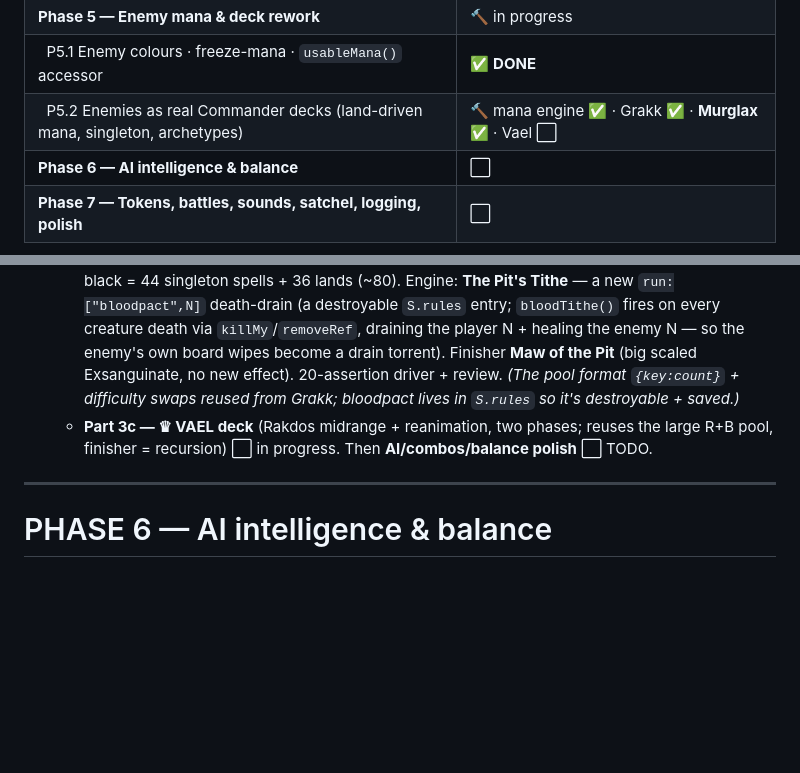
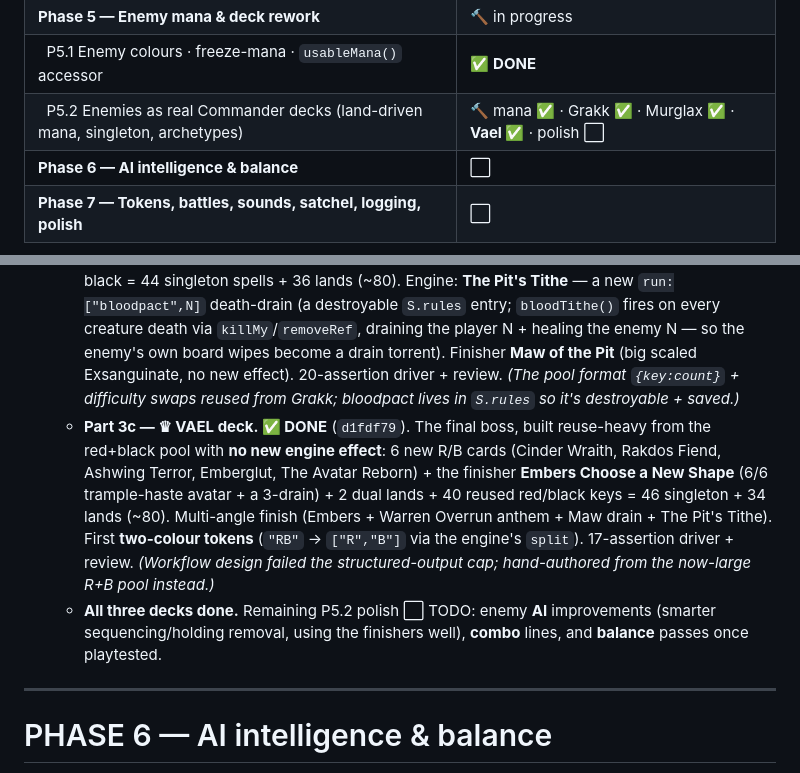
Before and after one commit to traversomatteo1999-sys/Guffs-Gauntlet, a Markdown page: SPEC.md, 2 parts joined by grey strips. GitHub-like rendering; blank space fills up the shorter version.

Commit message:
Spec: P5.2 all three decks done (Grakk/Murglax/Vael)
Co-Authored-By: Claude Opus 4.8 (1M context) <noreply@anthropic.com>

```diff
--- a/SPEC.md
+++ b/SPEC.md
@@ -45,7 +45,7 @@
 | &nbsp;&nbsp;P4.4 Enemy casts instants at instant speed in any phase (event-hooked) | ✅ **DONE (v1)** — window proposals; mid-resolver hook deferred |
 | **Phase 5 — Enemy mana & deck rework** | 🔨 in progress |
 | &nbsp;&nbsp;P5.1 Enemy colours · freeze-mana · `usableMana()` accessor | ✅ **DONE** |
-| &nbsp;&nbsp;P5.2 Enemies as real Commander decks (land-driven mana, singleton, archetypes) | 🔨 mana engine ✅ · Grakk ✅ · **Murglax ✅** · Vael ⬜ |
+| &nbsp;&nbsp;P5.2 Enemies as real Commander decks (land-driven mana, singleton, archetypes) | 🔨 mana ✅ · Grakk ✅ · Murglax ✅ · **Vael ✅** · polish ⬜ |
 | **Phase 6 — AI intelligence & balance** | ⬜ |
 | **Phase 7 — Tokens, battles, sounds, satchel, logging, polish** | ⬜ |
 
@@ -243,7 +243,8 @@ Visual-hierarchy convention (primary/secondary/tertiary), subtle per-surface bac
   - **Part 1 — land-driven mana engine. ✅ DONE** (`339ecb2`). Lands are real cards (`FX.mtn`/`swp`, `type:'land'`) drawn into the enemy's hand and **played as a mana source** (`+1`), never shown as permanents — only the mana count is; mana rocks/dorks ramp via `run:["ramp",N]`. New `S.bossLands`/`S.bossLandPlayed`; **`bossMana()` = sources + mod (+ the land it'll play next turn**, so the commander-readiness projection stays honest); `vaelUntap` refills from sources; `enterRoom` seeds `bossLands = landStart ± difficulty`. **`playEnemyLand()`** plays one land/turn from hand with an **anti-screw floor** (scrounge when behind) so games never stall; `vaelMain` plays a land then casts (cast loop excludes lands); **freeze now taps real sources**. `buildDeck(room)` reads `room.pool` (spells) + `room.lands`. 35-assertion driver + 3-dim review (1 major fix-now — projection omitted the played land — fixed). *(Spell decks are still the old multi-copy pools until Parts 2–3.)*
   - **Part 3a — 🔥 GRAKK deck. ✅ DONE** (`da2c848`, user-approved "tight ~80"). The first full singleton archetype (the template for Murglax/Vael): **32 new cards** (haste goblins, token-makers, burn, a War-Banner enchant, 2 flavour lands) + 13 reused red = **45 singleton spells + 35 lands** (~80, lands counted in). Finisher **Warren Overrun** — a new `run:["anthem",p,t,kw]` effect: every enemy creature gets +p/+t and the keywords **until end of turn** (temp `_tp`/`_tt` in `effP`/`effT`, cleared at `vaelEnd`). **`buildDeck`** upgraded: `{key:count}` map pools = singleton (array pools stay cost-based); `room.swaps[diff]` = `{cut,add}` per-difficulty (Easy cuts top-end for lands; Brutal tightens). Designed + adversarially verified via a deck-design workflow; 20-assertion integration driver (every card resolves, singleton 80, swaps, anthem+cleanup, legacy pools, turn cycle) + all regressions green. *(Mono-black/Rakdos finishers — Murglax's aristocrats drain loop, Vael's reanimation — may need 1–2 more engine effects when those decks land.)*
   - **Part 3b — ☠ MURGLAX deck. ✅ DONE** (`dc52e01`). 31 new cards (deathtouch/lifelink/menace value bodies + the densest removal/drain suite + 2 mana rocks + 2 flavour lands) + 13 reused black = 44 singleton spells + 36 lands (~80). Engine: **The Pit's Tithe** — a new `run:["bloodpact",N]` death-drain (a destroyable `S.rules` entry; `bloodTithe()` fires on every creature death via `killMy`/`removeRef`, draining the player N + healing the enemy N — so the enemy's own board wipes become a drain torrent). Finisher **Maw of the Pit** (big scaled Exsanguinate, no new effect). 20-assertion driver + review. *(The pool format `{key:count}` + difficulty swaps reused from Grakk; bloodpact lives in `S.rules` so it's destroyable + saved.)*
-  - **Part 3c — ♛ VAEL deck** (Rakdos midrange + reanimation, two phases; reuses the large R+B pool, finisher = recursion) ⬜ in progress. Then **AI/combos/balance polish** ⬜ TODO.
+  - **Part 3c — ♛ VAEL deck. ✅ DONE** (`d1fdf79`). The final boss, built reuse-heavy from the red+black pool with **no new engine effect**: 6 new R/B cards (Cinder Wraith, Rakdos Fiend, Ashwing Terror, Emberglut, The Avatar Reborn) + the finisher **Embers Choose a New Shape** (6/6 trample-haste avatar + a 3-drain) + 2 dual lands + 40 reused red/black keys = 46 singleton + 34 lands (~80). Multi-angle finish (Embers + Warren Overrun anthem + Maw drain + The Pit's Tithe). First **two-colour tokens** (`"RB"` → `["R","B"]` via the engine's `split`). 17-assertion driver + review. *(Workflow design failed the structured-output cap; hand-authored from the now-large R+B pool instead.)*
+  - **All three decks done.** Remaining P5.2 polish ⬜ TODO: enemy **AI** improvements (smarter sequencing/holding removal, using the finishers well), **combo** lines, and **balance** passes once playtested.
 
 ---
 
```
